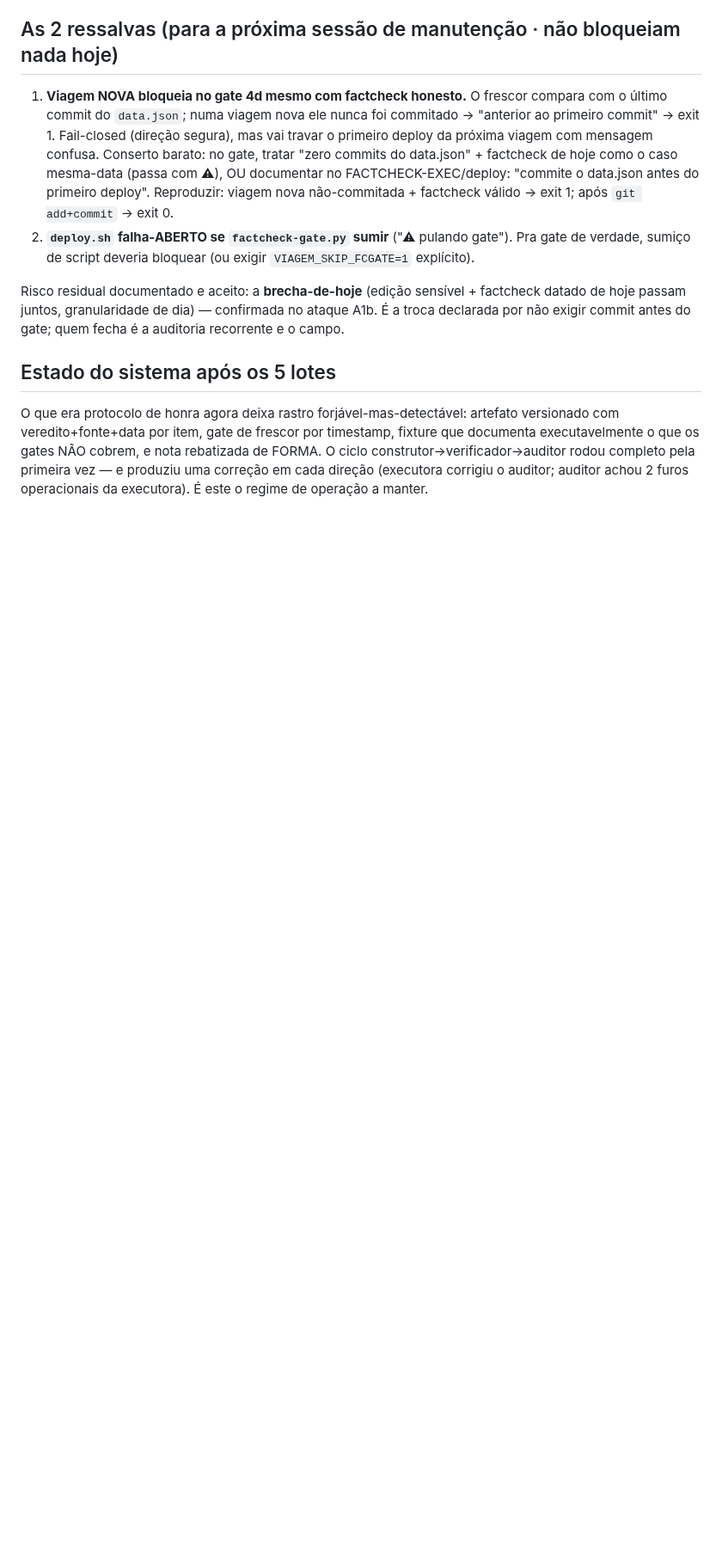
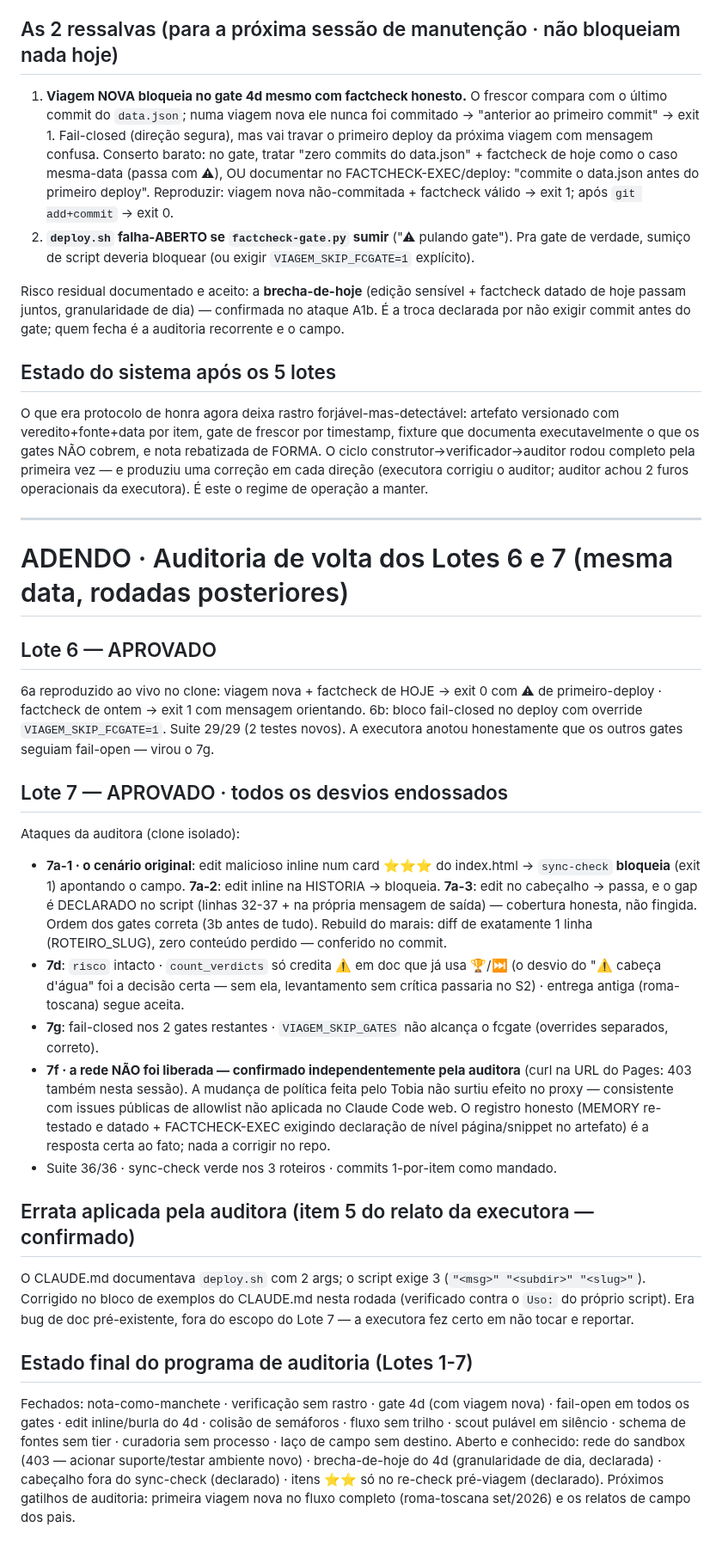
Before and after one commit to tsferraro/viagem, a Markdown page: AUDITORIA-VOLTA-2026-08-09.md, the part around the change. Shown at 86% size. Drawn GitHub-style; blank space fills up the shorter version.

Commit message:
docs: auditoria de volta dos Lotes 6-7 · APROVADOS · errata do deploy.sh no CLAUDE.md
Ataques: edit inline malicioso em card e HISTORIA bloqueados pelo sync-check;
gap do cabecalho declarado; 403 da rede confirmado independentemente (a
liberacao de politica nao surtiu efeito no proxy). Errata: exemplos do
deploy.sh no CLAUDE.md corrigidos pra assinatura real de 3 args.

Co-Authored-By: Claude Fable 5 <noreply@anthropic.com>
Claude-Session: https://claude.ai/code/session_0135RKSbnHR2XHDo3LebnzVt

```diff
--- a/AUDITORIA-VOLTA-2026-08-09.md
+++ b/AUDITORIA-VOLTA-2026-08-09.md
@@ -56,3 +56,49 @@ executavelmente o que os gates NÃO cobrem, e nota rebatizada de FORMA. O ciclo
 construtor→verificador→auditor rodou completo pela primeira vez — e produziu uma correção em
 cada direção (executora corrigiu o auditor; auditor achou 2 furos operacionais da executora).
 É este o regime de operação a manter.
+
+---
+
+# ADENDO · Auditoria de volta dos Lotes 6 e 7 (mesma data, rodadas posteriores)
+
+## Lote 6 — APROVADO
+6a reproduzido ao vivo no clone: viagem nova + factcheck de HOJE → exit 0 com ⚠ de
+primeiro-deploy · factcheck de ontem → exit 1 com mensagem orientando. 6b: bloco fail-closed
+no deploy com override `VIAGEM_SKIP_FCGATE=1`. Suite 29/29 (2 testes novos). A executora
+anotou honestamente que os outros gates seguiam fail-open — virou o 7g.
+
+## Lote 7 — APROVADO · todos os desvios endossados
+Ataques da auditora (clone isolado):
+- **7a-1 · o cenário original**: edit malicioso inline num card ⭐⭐⭐ do index.html →
+  `sync-check` **bloqueia** (exit 1) apontando o campo. **7a-2**: edit inline na HISTORIA →
+  bloqueia. **7a-3**: edit no cabeçalho → passa, e o gap é DECLARADO no script (linhas 32-37 +
+  na própria mensagem de saída) — cobertura honesta, não fingida. Ordem dos gates correta
+  (3b antes de tudo). Rebuild do marais: diff de exatamente 1 linha (ROTEIRO_SLUG), zero
+  conteúdo perdido — conferido no commit.
+- **7d**: `risco` intacto · `count_verdicts` só credita ⚠️ em doc que já usa 🏆/⏭️ (o desvio
+  do "⚠️ cabeça d'água" foi a decisão certa — sem ela, levantamento sem crítica passaria no
+  S2) · entrega antiga (roma-toscana) segue aceita.
+- **7g**: fail-closed nos 2 gates restantes · `VIAGEM_SKIP_GATES` não alcança o fcgate
+  (overrides separados, correto).
+- **7f · a rede NÃO foi liberada — confirmado independentemente pela auditora** (curl na URL
+  do Pages: 403 também nesta sessão). A mudança de política feita pelo Tobia não surtiu efeito
+  no proxy — consistente com issues públicas de allowlist não aplicada no Claude Code web.
+  O registro honesto (MEMORY re-testado e datado + FACTCHECK-EXEC exigindo declaração de
+  nível página/snippet no artefato) é a resposta certa ao fato; nada a corrigir no repo.
+- Suite 36/36 · sync-check verde nos 3 roteiros · commits 1-por-item como mandado.
+
+## Errata aplicada pela auditora (item 5 do relato da executora — confirmado)
+O CLAUDE.md documentava `deploy.sh` com 2 args; o script exige 3 (`"<msg>" "<subdir>"
+"<slug>"`). Corrigido no bloco de exemplos do CLAUDE.md nesta rodada (verificado contra o
+`Uso:` do próprio script). Era bug de doc pré-existente, fora do escopo do Lote 7 — a
+executora fez certo em não tocar e reportar.
+
+## Estado final do programa de auditoria (Lotes 1-7)
+Fechados: nota-como-manchete · verificação sem rastro · gate 4d (com viagem nova) ·
+fail-open em todos os gates · edit inline/burla do 4d · colisão de semáforos · fluxo sem
+trilho · scout pulável em silêncio · schema de fontes sem tier · curadoria sem processo ·
+laço de campo sem destino. Aberto e conhecido: rede do sandbox (403 — acionar suporte/testar
+ambiente novo) · brecha-de-hoje do 4d (granularidade de dia, declarada) · cabeçalho fora do
+sync-check (declarado) · itens ⭐⭐ só no re-check pré-viagem (declarado). Próximos gatilhos de
+auditoria: primeira viagem nova no fluxo completo (roma-toscana set/2026) e os relatos de
+campo dos pais.
```
Also changed, not shown: CLAUDE.md (+8 -5 lines).
